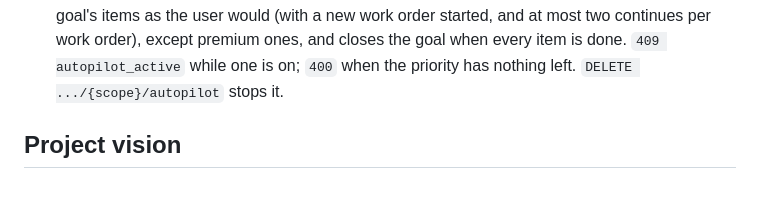
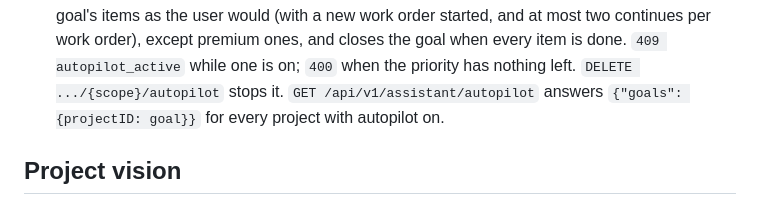
Before and after one commit to EinarLogiOskars/commitarium, a Markdown page: docs/coordinator-api.md, the part around the change. Drawn GitHub-style.

Commit message:
docs: the autopilot goals endpoint

```diff
--- a/docs/coordinator-api.md
+++ b/docs/coordinator-api.md
@@ -2427,7 +2427,8 @@ actions, and its notes.
   continues per work order), except premium ones, and
   closes the goal when every item is done. `409 autopilot_active` while one is
   on; `400` when the priority has nothing left. `DELETE .../{scope}/autopilot`
-  stops it.
+  stops it. `GET /api/v1/assistant/autopilot` answers `{"goals": {projectID:
+  goal}}` for every project with autopilot on.
 
 ## Project vision
 
```
